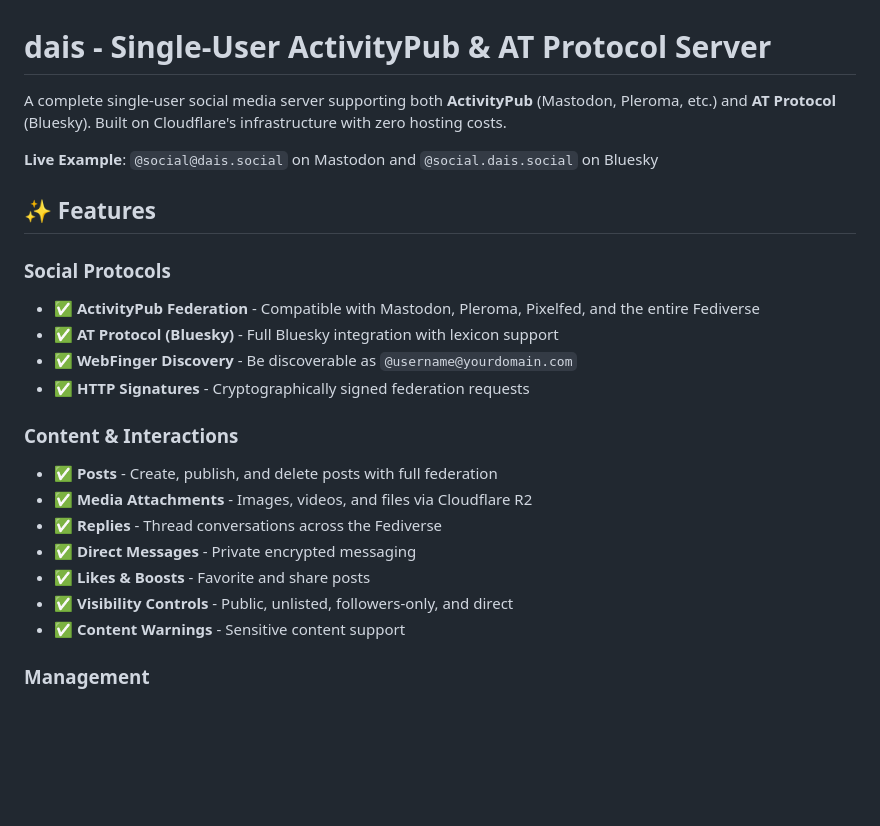
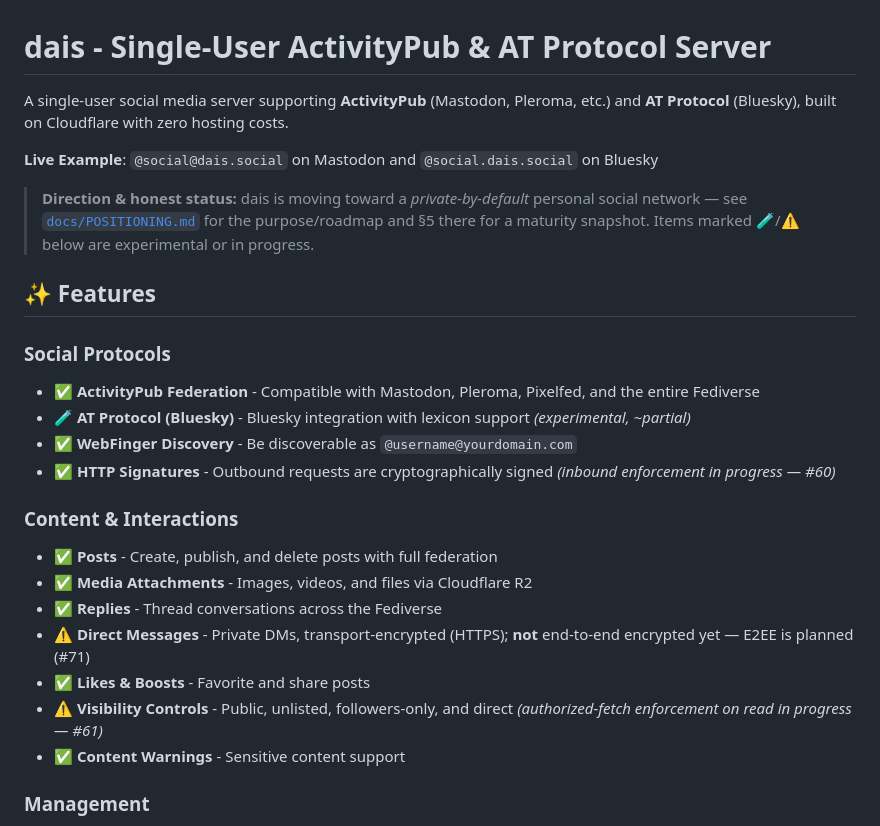
Before and after one commit to marctjones/dais, a Markdown page: README.md, the part around the change. Rendered like a GitHub page; blank space fills up the shorter version.

Commit message:
docs: fix README overclaims to match reality (#59)
- AT Protocol/Bluesky: 'Full integration' -> experimental/partial
- Direct Messages: 'Private encrypted messaging' was false (transport-encrypted
  only, not E2EE) -> honest, links E2EE spike #71
- HTTP Signatures: note inbound enforcement still pending (#60)
- Visibility Controls: note authorized-fetch enforcement pending (#61)
- add direction + honest-status pointer to docs/POSITIONING.md

Full docs consolidation/reorg deferred (remainder of #59). Refs #59, #70.

Co-Authored-By: Claude Opus 4.8 (1M context) <noreply@anthropic.com>

```diff
--- a/README.md
+++ b/README.md
@@ -1,24 +1,29 @@
 # dais - Single-User ActivityPub & AT Protocol Server
 
-A complete single-user social media server supporting both **ActivityPub** (Mastodon, Pleroma, etc.) and **AT Protocol** (Bluesky). Built on Cloudflare's infrastructure with zero hosting costs.
+A single-user social media server supporting **ActivityPub** (Mastodon, Pleroma, etc.) and **AT Protocol** (Bluesky), built on Cloudflare with zero hosting costs.
 
 **Live Example**: `@social@dais.social` on Mastodon and `@social.dais.social` on Bluesky
+
+> **Direction & honest status:** dais is moving toward a *private-by-default*
+> personal social network — see [`docs/POSITIONING.md`](docs/POSITIONING.md) for
+> the purpose/roadmap and §5 there for a maturity snapshot. Items marked 🧪/⚠️
+> below are experimental or in progress.
 
 ## ✨ Features
 
 ### Social Protocols
 - ✅ **ActivityPub Federation** - Compatible with Mastodon, Pleroma, Pixelfed, and the entire Fediverse
-- ✅ **AT Protocol (Bluesky)** - Full Bluesky integration with lexicon support
+- 🧪 **AT Protocol (Bluesky)** - Bluesky integration with lexicon support *(experimental, ~partial)*
 - ✅ **WebFinger Discovery** - Be discoverable as `@username@yourdomain.com`
-- ✅ **HTTP Signatures** - Cryptographically signed federation requests
+- ✅ **HTTP Signatures** - Outbound requests are cryptographically signed *(inbound enforcement in progress — #60)*
 
 ### Content & Interactions
 - ✅ **Posts** - Create, publish, and delete posts with full federation
 - ✅ **Media Attachments** - Images, videos, and files via Cloudflare R2
 - ✅ **Replies** - Thread conversations across the Fediverse
-- ✅ **Direct Messages** - Private encrypted messaging
+- ⚠️ **Direct Messages** - Private DMs, transport-encrypted (HTTPS); **not** end-to-end encrypted yet — E2EE is planned (#71)
 - ✅ **Likes & Boosts** - Favorite and share posts
-- ✅ **Visibility Controls** - Public, unlisted, followers-only, and direct
+- ⚠️ **Visibility Controls** - Public, unlisted, followers-only, and direct *(authorized-fetch enforcement on read in progress — #61)*
 - ✅ **Content Warnings** - Sensitive content support
 
 ### Management
```
